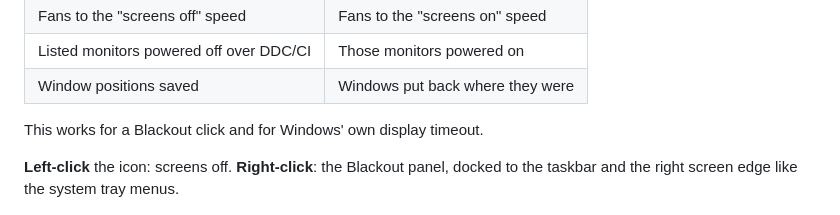
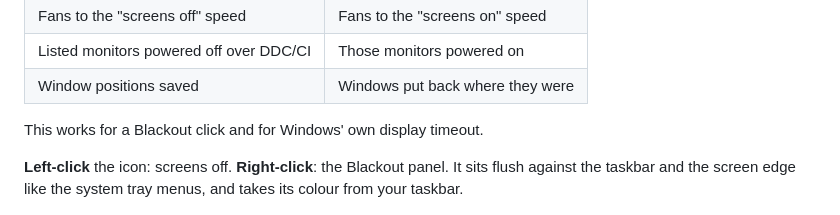
Before and after one commit to Xipzer/blackout-tray, a Markdown page: README.md, the part around the change. Drawn GitHub-style.

```diff
--- a/README.md
+++ b/README.md
@@ -14,7 +14,7 @@ A tiny Windows tray app. Click it and every screen turns off. Lighting, fans, mo
 This works for a Blackout click and for Windows' own display timeout.
 
 **Left-click** the icon: screens off.
-**Right-click**: the Blackout panel, docked to the taskbar and the right screen edge like the system tray menus.
+**Right-click**: the Blackout panel. It sits flush against the taskbar and the screen edge like the system tray menus, and takes its colour from your taskbar.
 
 <p>
 <img src="docs/panel-main.png" width="280" alt="Blackout panel">
```
Also changed, not shown: AGENTS.md (+5 -3 lines), docs/panel-main.png, docs/panel-settings.png, docs/panel-system.png, docs/panel-wake.png, 3 other files.
